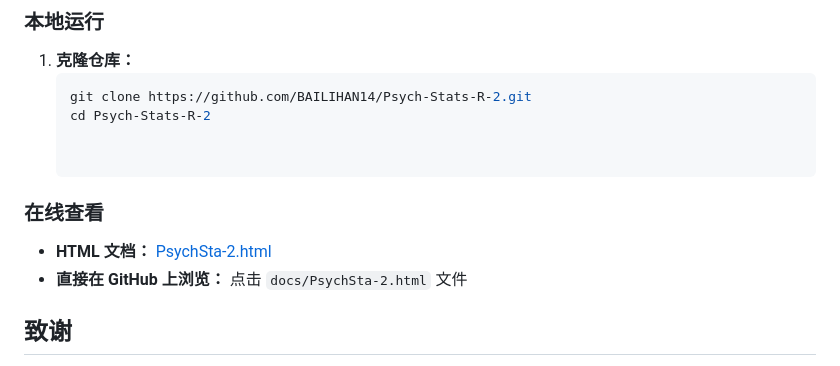
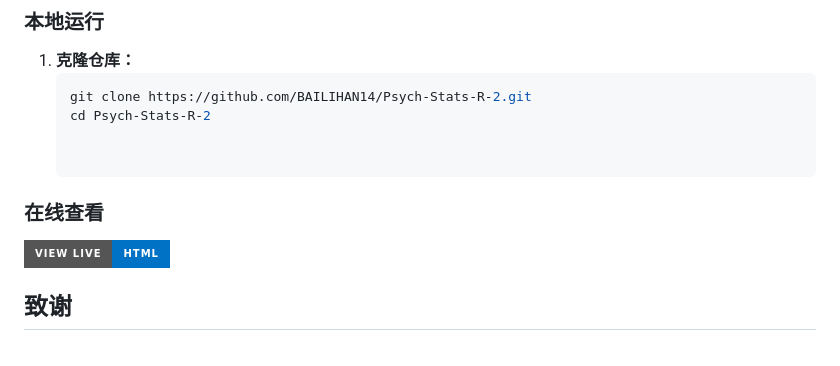
Before and after one commit to BAILIHAN14/Psych-Stats-R-2, a Markdown page: README.md, the part around the change. Rendered like a GitHub page; badges without logos.

Commit message:
可以在线访问链接

```diff
--- a/README.md
+++ b/README.md
@@ -66,8 +66,8 @@ Psych-Stats-R-2/
 
 
 ### 在线查看
-- **HTML 文档：** [PsychSta-2.html](docs/PsychSta-2.html)
-- **直接在 GitHub 上浏览：** 点击 `docs/PsychSta-2.html` 文件
+
+[![View HTML Document](https://img.shields.io/badge/View_Live-HTML-0072C6?style=for-the-badge&logo=html5)](https://bailihan14.github.io/Psych-Stats-R-2/PsychSta-2.html)
 
 ## 致谢
 感谢26春心理统计2的李健老师;感谢2026春-心理统计2-三教403的助教老师们，他们为我提供了宝贵的参考数据，尤其感谢张嘉欣助教老师，她解答了我整理文档时面临的困惑；感谢deepseek，没它我学不会git,latex,r还有各种各样的小玩意;感谢江一平同学，没他的提醒我会忘了收拾仓库。
```
